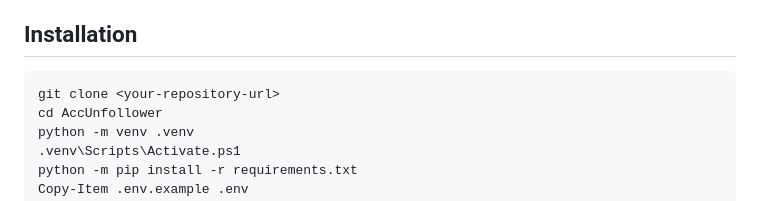
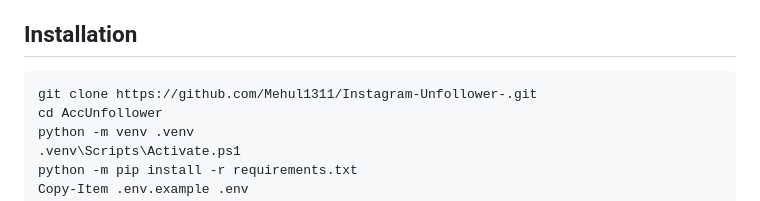
Before and after one commit to Mehul1311/Instagram-Unfollower-, a Markdown page: README.md, the part around the change. GitHub-like rendering.

Commit message:
Add repository clone URL

````diff
--- a/README.md
+++ b/README.md
@@ -26,7 +26,7 @@ AccUnfollower does **not** discover non-followers or decide whom you should unfo
 ## Installation
 
 ```powershell
-git clone <your-repository-url>
+git clone https://github.com/Mehul1311/Instagram-Unfollower-.git
 cd AccUnfollower
 python -m venv .venv
 .venv\Scripts\Activate.ps1
````
